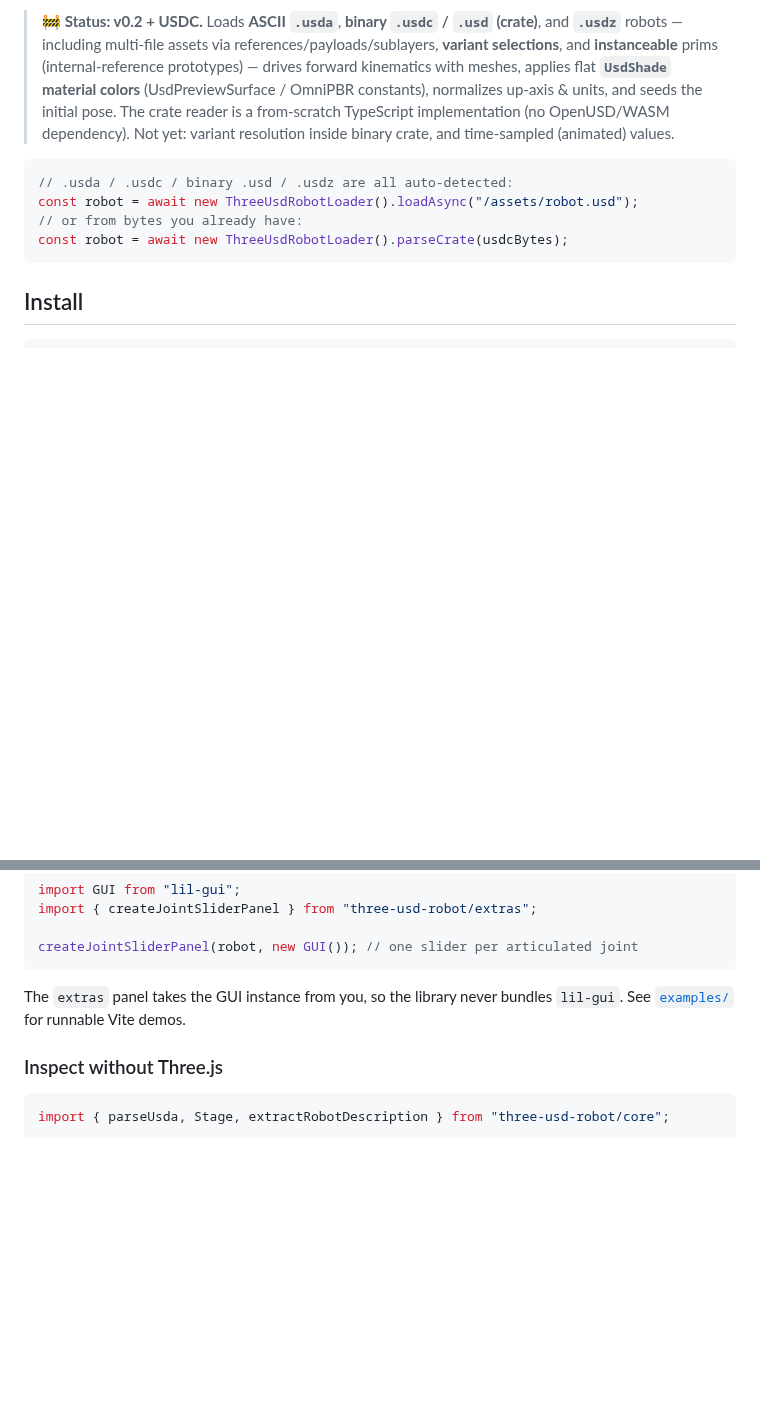
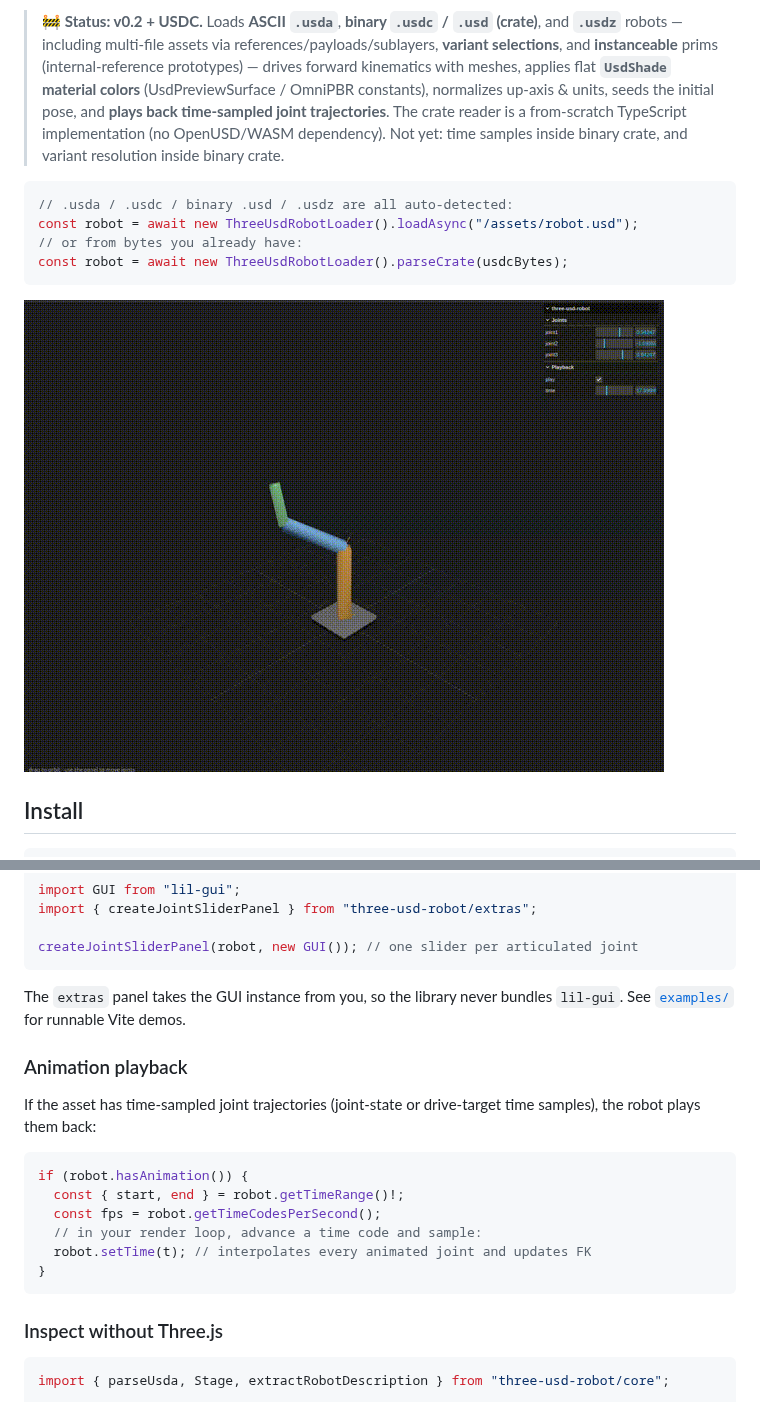
Before and after one commit to neka-nat/three-usd-robot, a Markdown page: README.md, 2 parts joined by grey strips. Rendered like a GitHub page; pictures changed too: assets/anim_demo.gif (added); blank space fills up the shorter version.

Commit message:
feat: time-sample joint animation playback

````diff
--- a/README.md
+++ b/README.md
@@ -13,10 +13,10 @@ and drives forward kinematics on a Three.js `Object3D` hierarchy.
 > references/payloads/sublayers, **variant selections**, and **instanceable**
 > prims (internal-reference prototypes) — drives forward kinematics with meshes,
 > applies flat **`UsdShade` material colors** (UsdPreviewSurface / OmniPBR
-> constants), normalizes up-axis & units, and seeds the initial pose. The
-> crate reader is a from-scratch TypeScript implementation (no OpenUSD/WASM
-> dependency). Not yet: variant resolution inside binary crate, and time-sampled
-> (animated) values.
+> constants), normalizes up-axis & units, seeds the initial pose, and **plays
+> back time-sampled joint trajectories**. The crate reader is a from-scratch
+> TypeScript implementation (no OpenUSD/WASM dependency). Not yet: time samples
+> inside binary crate, and variant resolution inside binary crate.
 
 ```ts
 // .usda / .usdc / binary .usd / .usdz are all auto-detected:
@@ -24,6 +24,8 @@ const robot = await new ThreeUsdRobotLoader().loadAsync("/assets/robot.usd");
 // or from bytes you already have:
 const robot = await new ThreeUsdRobotLoader().parseCrate(usdcBytes);
 ```
+
+![demo](assets/anim_demo.gif)
 
 ## Install
 
@@ -76,6 +78,20 @@ createJointSliderPanel(robot, new GUI()); // one slider per articulated joint
 The `extras` panel takes the GUI instance from you, so the library never bundles
 `lil-gui`. See [`examples/`](./examples) for runnable Vite demos.
 
+### Animation playback
+
+If the asset has time-sampled joint trajectories (joint-state or drive-target
+time samples), the robot plays them back:
+
+```ts
+if (robot.hasAnimation()) {
+  const { start, end } = robot.getTimeRange()!;
+  const fps = robot.getTimeCodesPerSecond();
+  // in your render loop, advance a time code and sample:
+  robot.setTime(t); // interpolates every animated joint and updates FK
+}
+```
+
 ### Inspect without Three.js
 
 ```ts
````
Also changed, not shown: examples/README.md (+8 -5 lines), 10 other files.
